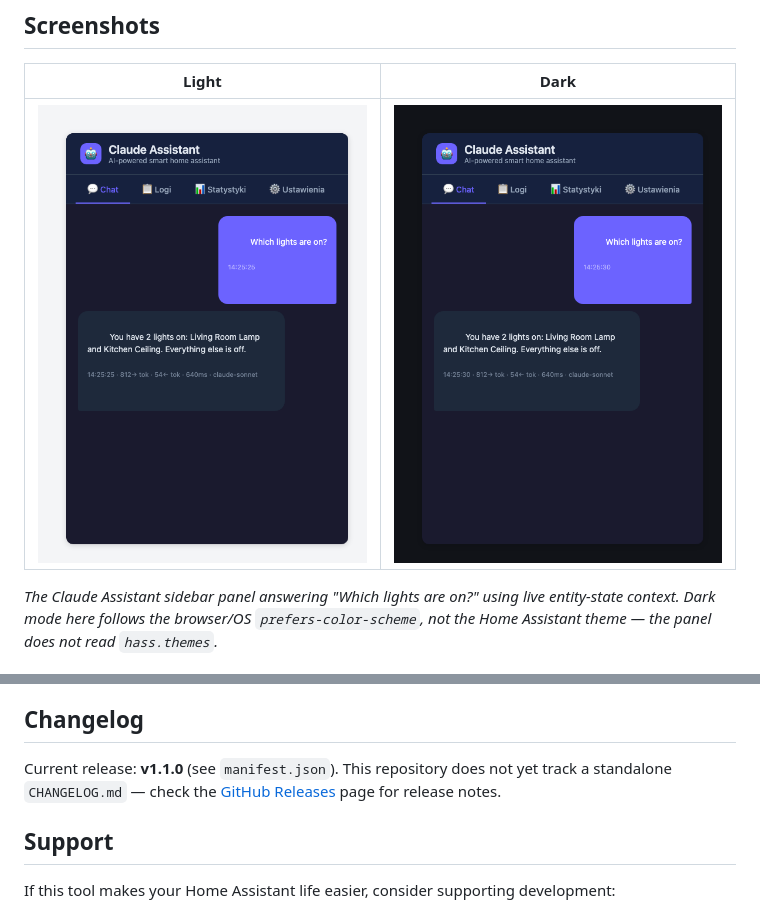
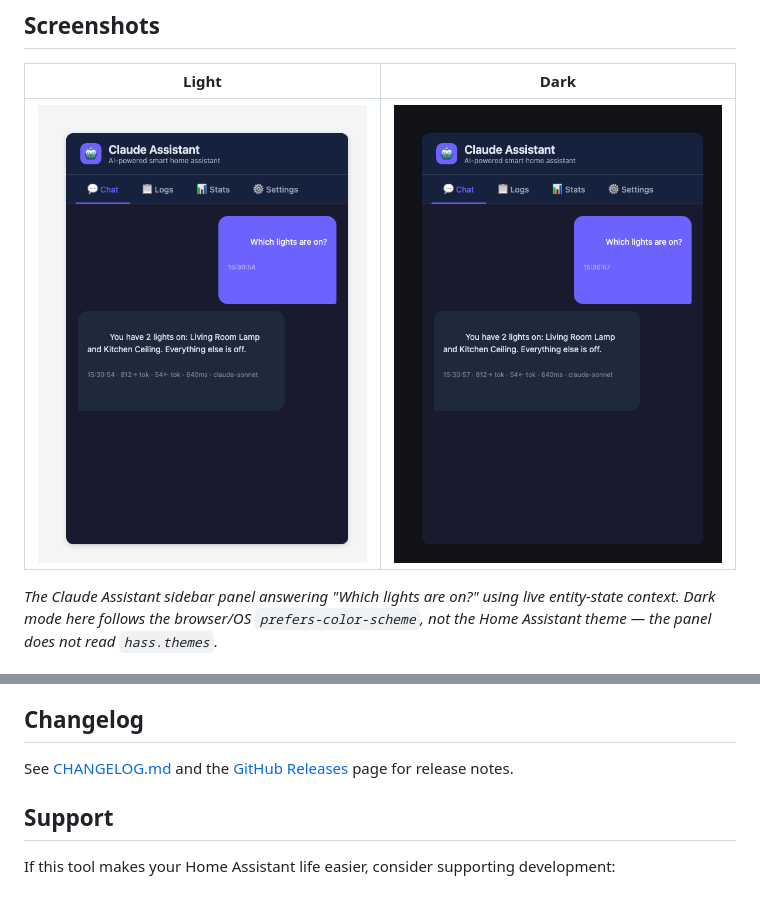
Before and after one commit to MacSiem/ha-claude-assistant, a Markdown page: README.md, 2 parts joined by grey strips. GitHub-like rendering; pictures changed too: docs/screenshots/panel-chat-dark.png, docs/screenshots/panel-chat-light.png.

Commit message:
v1.1.1: English panel UI, honest services.yaml (chat/clear_history), CHANGELOG

```diff
--- a/README.md
+++ b/README.md
@@ -204,8 +204,7 @@ and shown in the panel, but has no effect yet.
 
 ## Changelog
 
-Current release: **v1.1.0** (see `manifest.json`). This repository does not
-yet track a standalone `CHANGELOG.md` — check the
+See [CHANGELOG.md](CHANGELOG.md) and the
 [GitHub Releases](https://github.com/MacSiem/ha-claude-assistant/releases)
 page for release notes.
 
```
Also changed, not shown: CHANGELOG.md (added, +21 -0 lines), 3 other files.
